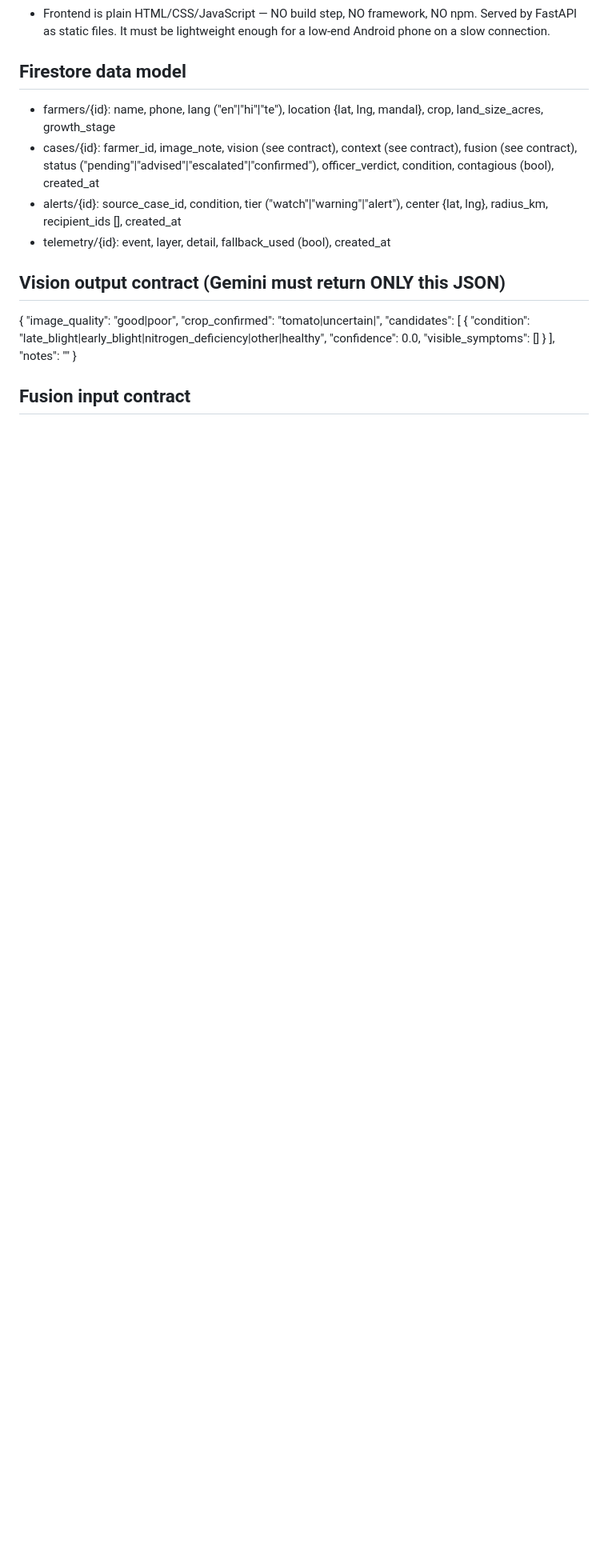
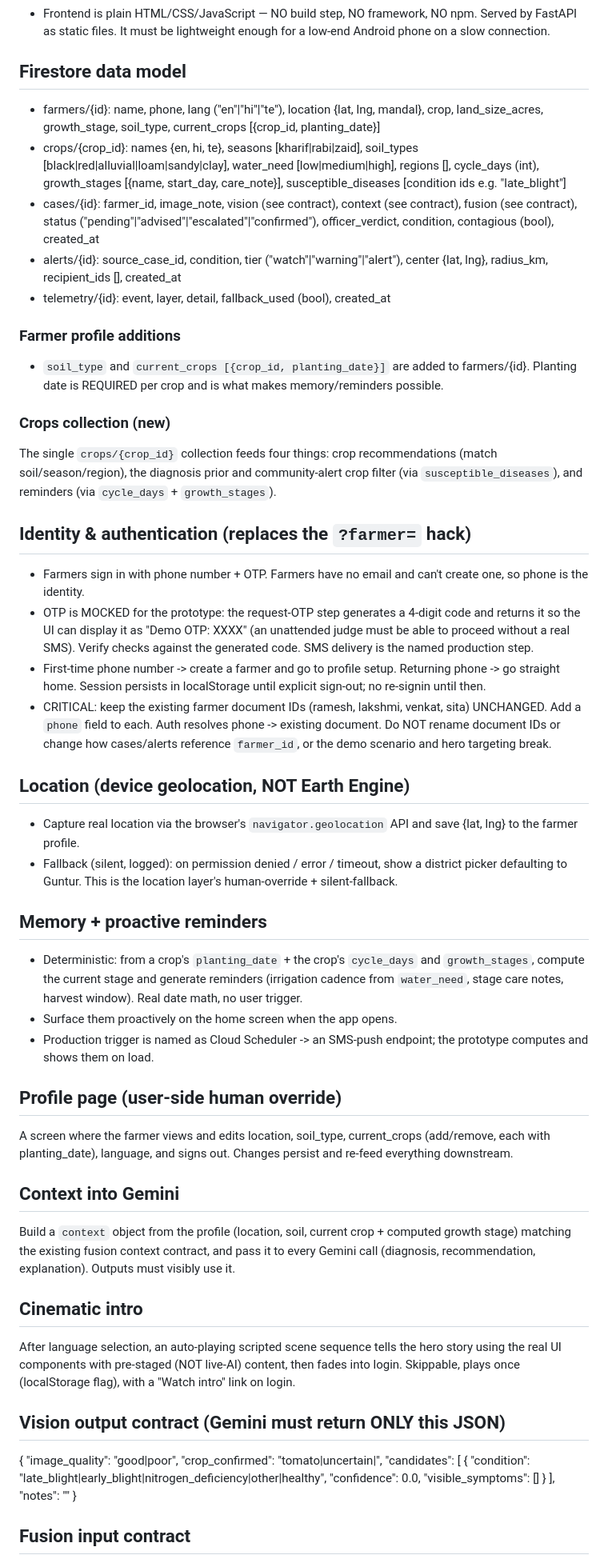
Before and after one commit to VA0910/KisanMate, a Markdown page: PROJECT_SPEC.md, the part around the change. Shown at 80% size. Rendered like a GitHub page; blank space fills up the shorter version.

Commit message:
round 2 step A

```diff
--- a/PROJECT_SPEC.md
+++ b/PROJECT_SPEC.md
@@ -17,10 +17,41 @@ KisanMate: a voice-first web app for small/marginal farmers in India, in English
 - Frontend is plain HTML/CSS/JavaScript — NO build step, NO framework, NO npm. Served by FastAPI as static files. It must be lightweight enough for a low-end Android phone on a slow connection.
 
 ## Firestore data model
-- farmers/{id}: name, phone, lang ("en"|"hi"|"te"), location {lat, lng, mandal}, crop, land_size_acres, growth_stage
+- farmers/{id}: name, phone, lang ("en"|"hi"|"te"), location {lat, lng, mandal}, crop, land_size_acres, growth_stage, soil_type, current_crops [{crop_id, planting_date}]
+- crops/{crop_id}: names {en, hi, te}, seasons [kharif|rabi|zaid], soil_types [black|red|alluvial|loam|sandy|clay], water_need [low|medium|high], regions [], cycle_days (int), growth_stages [{name, start_day, care_note}], susceptible_diseases [condition ids e.g. "late_blight"]
 - cases/{id}: farmer_id, image_note, vision (see contract), context (see contract), fusion (see contract), status ("pending"|"advised"|"escalated"|"confirmed"), officer_verdict, condition, contagious (bool), created_at
 - alerts/{id}: source_case_id, condition, tier ("watch"|"warning"|"alert"), center {lat, lng}, radius_km, recipient_ids [], created_at
 - telemetry/{id}: event, layer, detail, fallback_used (bool), created_at
+
+### Farmer profile additions
+- `soil_type` and `current_crops [{crop_id, planting_date}]` are added to farmers/{id}. Planting date is REQUIRED per crop and is what makes memory/reminders possible.
+
+### Crops collection (new)
+The single `crops/{crop_id}` collection feeds four things: crop recommendations (match soil/season/region), the diagnosis prior and community-alert crop filter (via `susceptible_diseases`), and reminders (via `cycle_days` + `growth_stages`).
+
+## Identity & authentication (replaces the `?farmer=` hack)
+- Farmers sign in with phone number + OTP. Farmers have no email and can't create one, so phone is the identity.
+- OTP is MOCKED for the prototype: the request-OTP step generates a 4-digit code and returns it so the UI can display it as "Demo OTP: XXXX" (an unattended judge must be able to proceed without a real SMS). Verify checks against the generated code. SMS delivery is the named production step.
+- First-time phone number -> create a farmer and go to profile setup. Returning phone -> go straight home. Session persists in localStorage until explicit sign-out; no re-signin until then.
+- CRITICAL: keep the existing farmer document IDs (ramesh, lakshmi, venkat, sita) UNCHANGED. Add a `phone` field to each. Auth resolves phone -> existing document. Do NOT rename document IDs or change how cases/alerts reference `farmer_id`, or the demo scenario and hero targeting break.
+
+## Location (device geolocation, NOT Earth Engine)
+- Capture real location via the browser's `navigator.geolocation` API and save {lat, lng} to the farmer profile.
+- Fallback (silent, logged): on permission denied / error / timeout, show a district picker defaulting to Guntur. This is the location layer's human-override + silent-fallback.
+
+## Memory + proactive reminders
+- Deterministic: from a crop's `planting_date` + the crop's `cycle_days` and `growth_stages`, compute the current stage and generate reminders (irrigation cadence from `water_need`, stage care notes, harvest window). Real date math, no user trigger.
+- Surface them proactively on the home screen when the app opens.
+- Production trigger is named as Cloud Scheduler -> an SMS-push endpoint; the prototype computes and shows them on load.
+
+## Profile page (user-side human override)
+A screen where the farmer views and edits location, soil_type, current_crops (add/remove, each with planting_date), language, and signs out. Changes persist and re-feed everything downstream.
+
+## Context into Gemini
+Build a `context` object from the profile (location, soil, current crop + computed growth stage) matching the existing fusion context contract, and pass it to every Gemini call (diagnosis, recommendation, explanation). Outputs must visibly use it.
+
+## Cinematic intro
+After language selection, an auto-playing scripted scene sequence tells the hero story using the real UI components with pre-staged (NOT live-AI) content, then fades into login. Skippable, plays once (localStorage flag), with a "Watch intro" link on login.
 
 ## Vision output contract (Gemini must return ONLY this JSON)
 { "image_quality": "good|poor", "crop_confirmed": "tomato|uncertain|<other>",
```
